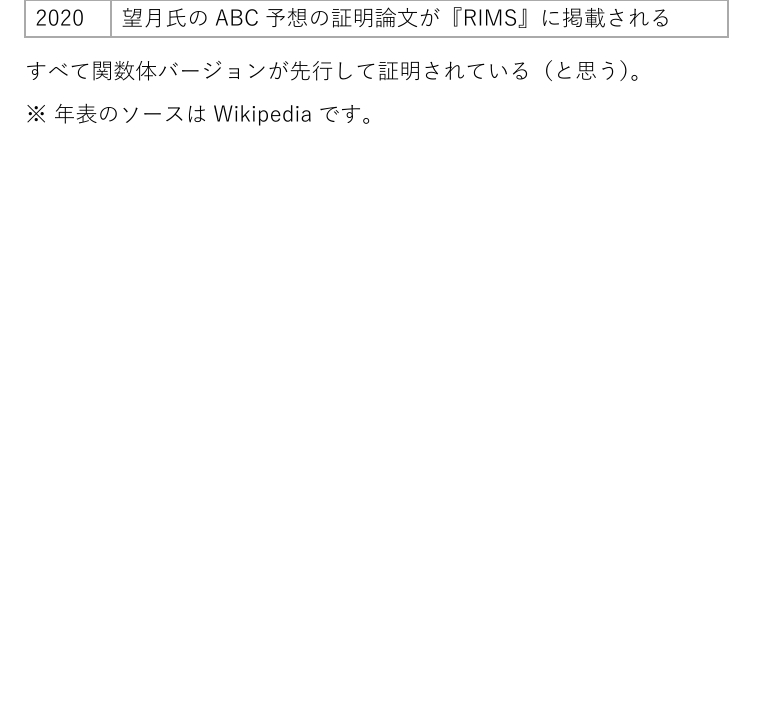
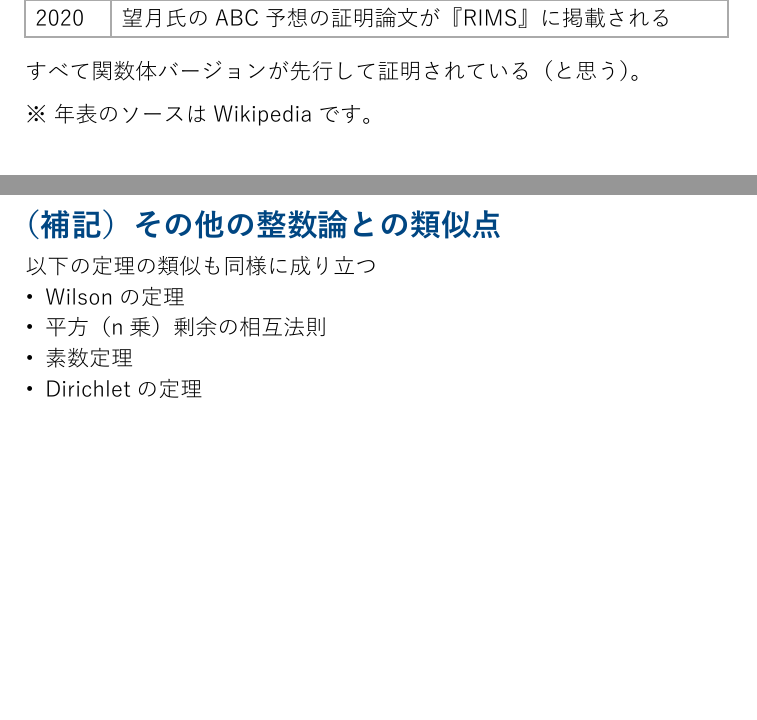
Before and after one commit to gummycandy1021/slide, a Typst document (function_field/main.typ): part of page 12 of 13 before the commit and two parts of pages 11 and 12 of 15 after it, the two joined at a grey line, cut so that both start at the same text, the shorter picture padded with empty space. The pictures show the PDF file function_field/main.pdf that the author committed with the source.

Commit message:
補記の追加

```diff
--- a/function_field/main.typ
+++ b/function_field/main.typ
@@ -163,3 +163,10 @@ $ max(text("ht")(u),text("ht")(v)) lt.eq m_epsilon + (1+epsilon) sum_(p | A B C)
 
 ※ 年表のソースはWikipediaです。
 
+== （補記）その他の整数論との類似点
+
+以下の定理の類似も同様に成り立つ
+- Wilsonの定理
+- 平方（n乗）剰余の相互法則
+- 素数定理
+- Dirichletの定理
```
Also changed, not shown: function_field/main.pdf, function_field/main.typ (13 more changed lines).
